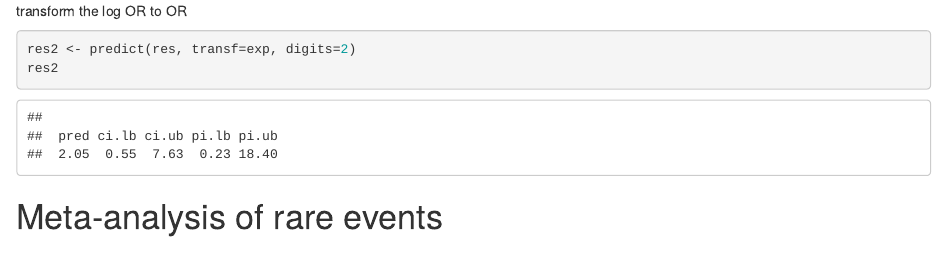
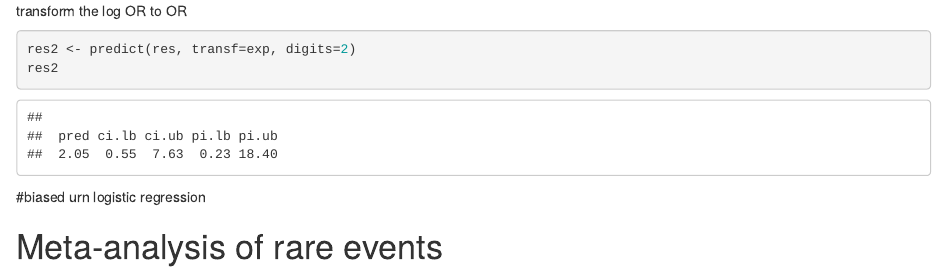
Before and after one commit to ronil-chandra/uia-meta-analysis, an R Markdown document (rupture-risk-10.Rmd): the page in a window 1100 px wide, from 14820 px down. Rendered offline with R 4.5, knitr and Pandoc, with nearby package versions; some code elsewhere in the file could not run offline.

Commit message:
adding in biased urn

````diff
--- a/rupture-risk-10.Rmd
+++ b/rupture-risk-10.Rmd
@@ -596,6 +596,12 @@ res2 <- predict(res, transf=exp, digits=2)
 res2
 ```
 
+#biased urn logistic regression
+
+```{r biased urn}
+
+
+```
 
 
 
````
